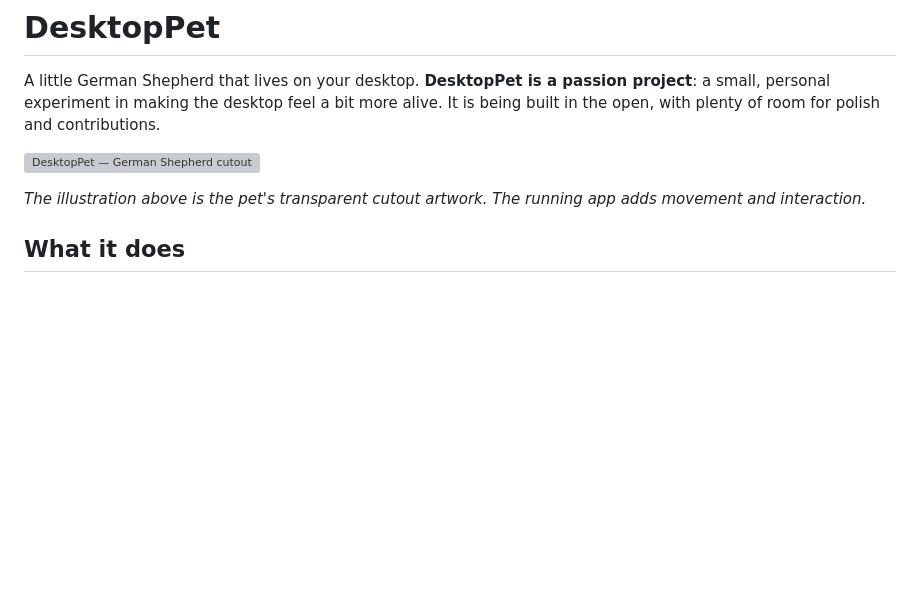
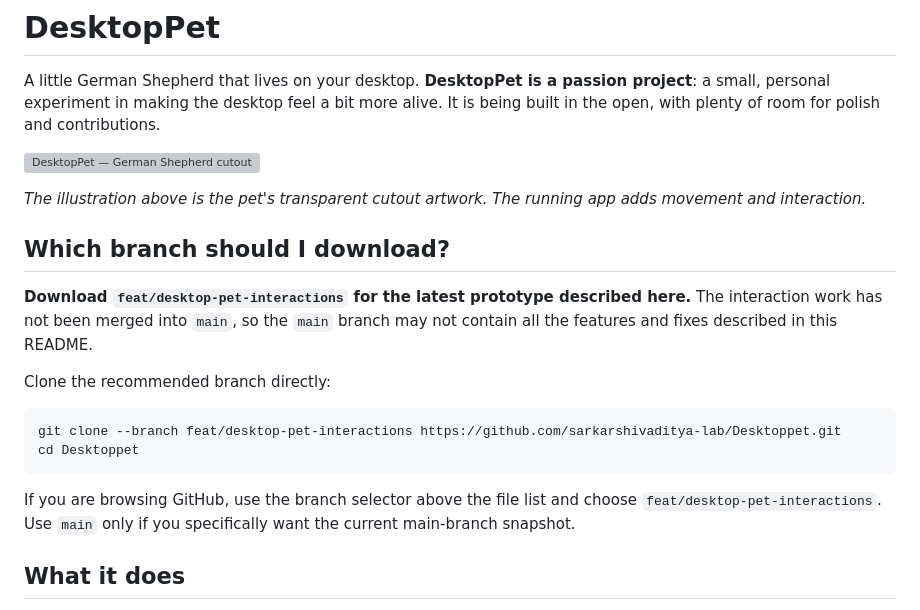
Before and after one commit to sarkarshivaditya-lab/Desktoppet, a Markdown page: README.md, the part around the change. Rendered like a GitHub page; blank space fills up the shorter version; grey boxes are pictures that could not be loaded.

Commit message:
docs: clarify recommended download branch on main

````diff
--- a/README.md
+++ b/README.md
@@ -5,6 +5,19 @@ A little German Shepherd that lives on your desktop. **DesktopPet is a passion p
 ![DesktopPet — German Shepherd cutout](docs/desktop-pet-cutout.svg)
 
 *The illustration above is the pet's transparent cutout artwork. The running app adds movement and interaction.*
+
+## Which branch should I download?
+
+**Download `feat/desktop-pet-interactions` for the latest prototype described here.** The interaction work has not been merged into `main`, so the `main` branch may not contain all the features and fixes described in this README.
+
+Clone the recommended branch directly:
+
+```bash
+git clone --branch feat/desktop-pet-interactions https://github.com/sarkarshivaditya-lab/Desktoppet.git
+cd Desktoppet
+```
+
+If you are browsing GitHub, use the branch selector above the file list and choose `feat/desktop-pet-interactions`. Use `main` only if you specifically want the current main-branch snapshot.
 
 ## What it does
 
````
